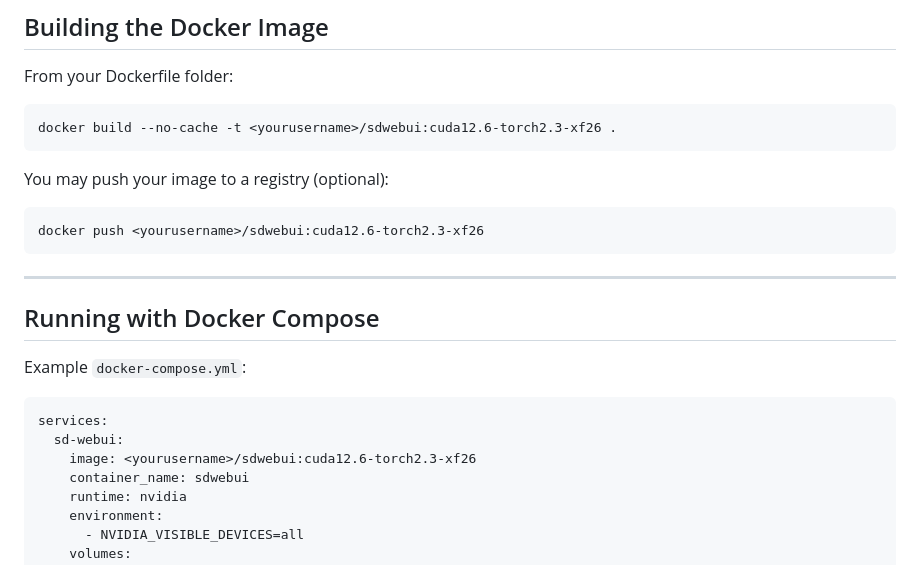
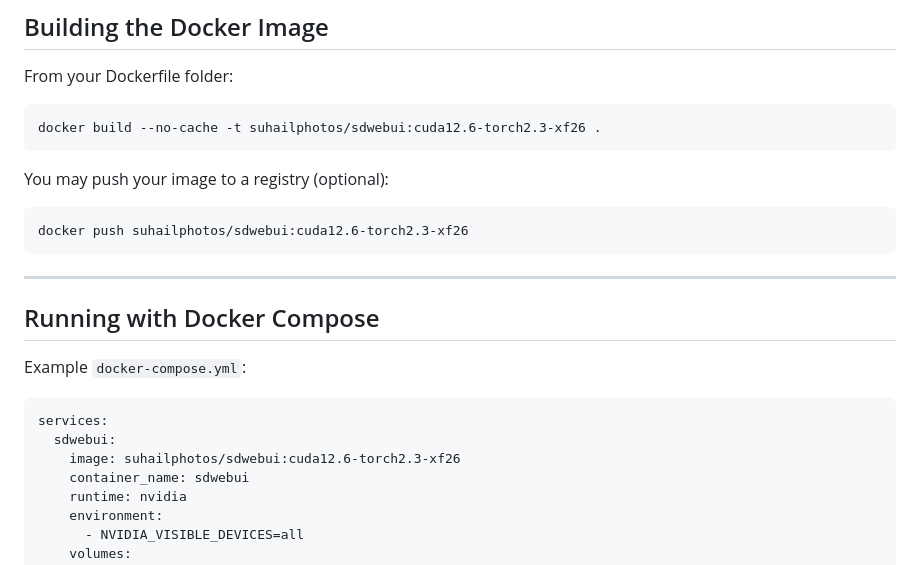
Before and after one commit to suhailphotos/Ayanna, a Markdown page: README.md, the part around the change. GitHub-like rendering.

````diff
--- a/README.md
+++ b/README.md
@@ -110,13 +110,13 @@ CMD ["python3", "launch.py", "--listen", "--port", "7860", "--api", "--ckpt-dir"
 From your Dockerfile folder:
 
 ```bash
-docker build --no-cache -t <yourusername>/sdwebui:cuda12.6-torch2.3-xf26 .
+docker build --no-cache -t suhailphotos/sdwebui:cuda12.6-torch2.3-xf26 .
 ```
 
 You may push your image to a registry (optional):
 
 ```bash
-docker push <yourusername>/sdwebui:cuda12.6-torch2.3-xf26
+docker push suhailphotos/sdwebui:cuda12.6-torch2.3-xf26
 ```
 
 ---
@@ -127,8 +127,8 @@ Example `docker-compose.yml`:
 
 ```yml
 services:
-  sd-webui:
-    image: <yourusername>/sdwebui:cuda12.6-torch2.3-xf26
+  sdwebui:
+    image: suhailphotos/sdwebui:cuda12.6-torch2.3-xf26
     container_name: sdwebui
     runtime: nvidia
     environment:
````
